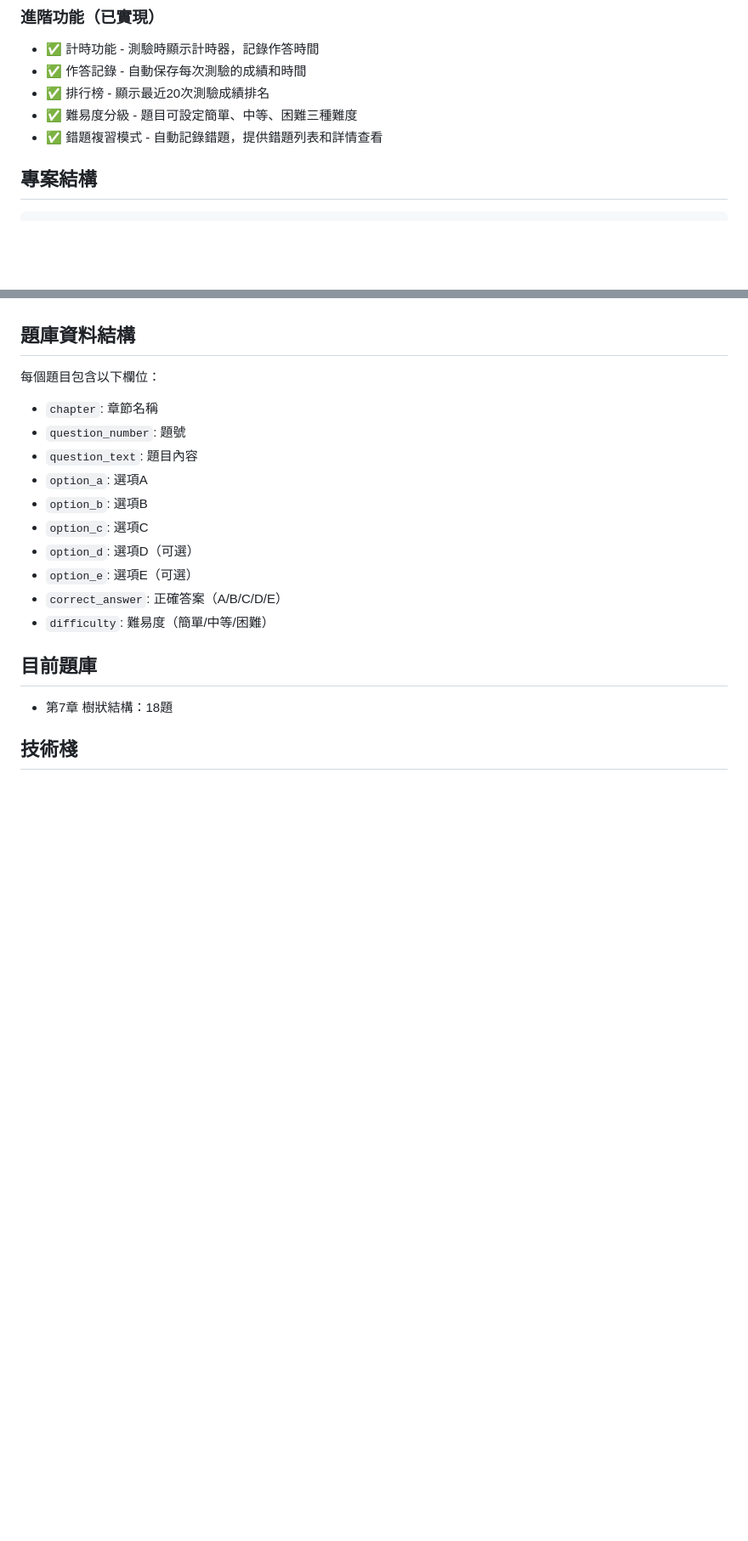
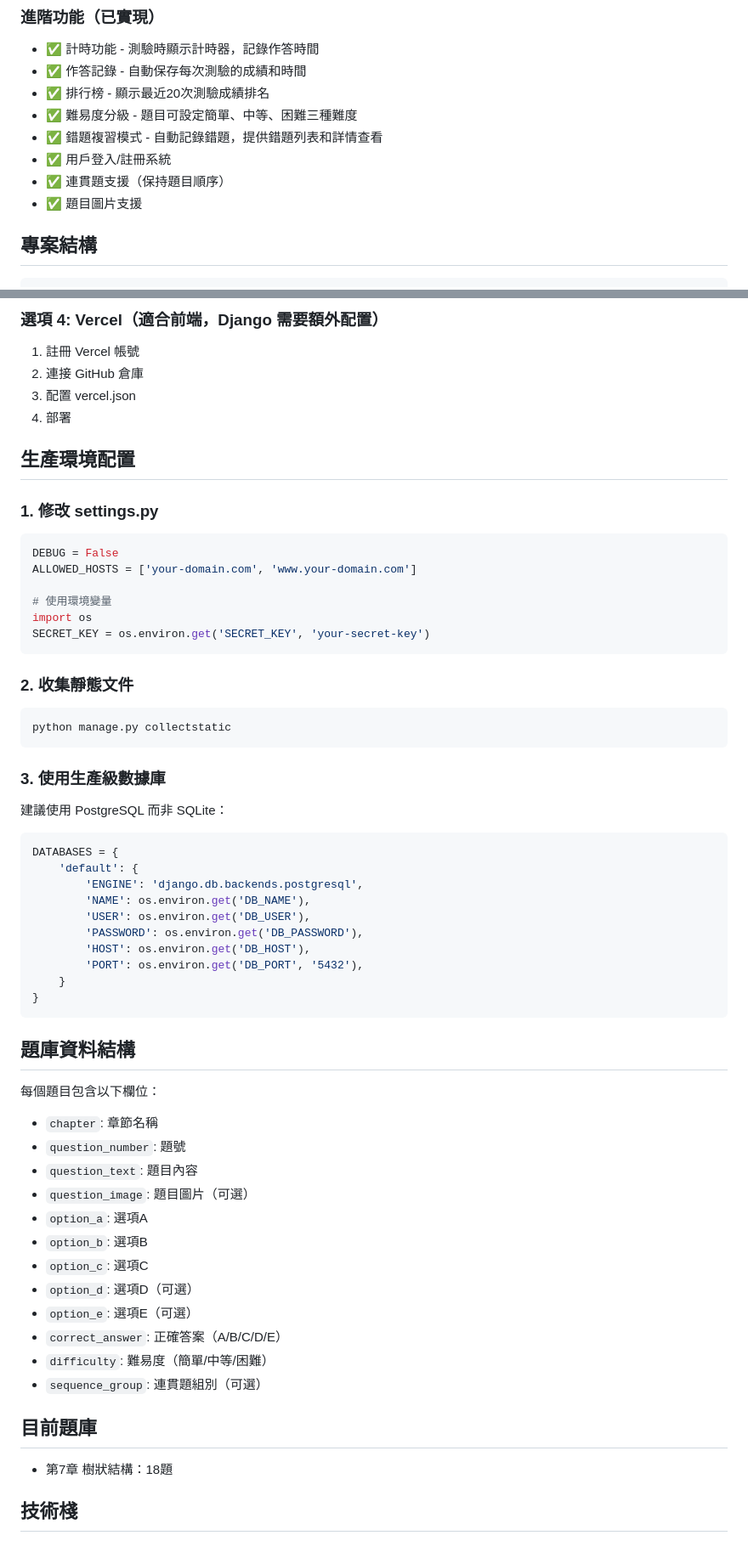
Before and after one commit to allen873367/quiz, a Markdown page: README.md, 2 parts joined by grey strips. Shown at 85% size. Drawn GitHub-style; blank space fills up the shorter version.

````diff
--- a/README.md
+++ b/README.md
@@ -17,6 +17,9 @@
 - ✅ 排行榜 - 顯示最近20次測驗成績排名
 - ✅ 難易度分級 - 題目可設定簡單、中等、困難三種難度
 - ✅ 錯題複習模式 - 自動記錄錯題，提供錯題列表和詳情查看
+- ✅ 用戶登入/註冊系統
+- ✅ 連貫題支援（保持題目順序）
+- ✅ 題目圖片支援
 
 ## 專案結構
 
@@ -110,9 +166,53 @@ python manage.py createsuperuser
+### 選項 4: Vercel（適合前端，Django 需要額外配置）
+
+1. 註冊 Vercel 帳號
+2. 連接 GitHub 倉庫
+3. 配置 vercel.json
+4. 部署
+
+## 生產環境配置
+
+### 1. 修改 settings.py
+
+```python
+DEBUG = False
+ALLOWED_HOSTS = ['your-domain.com', 'www.your-domain.com']
+
+# 使用環境變量
+import os
+SECRET_KEY = os.environ.get('SECRET_KEY', 'your-secret-key')
+```
+
+### 2. 收集靜態文件
+
+```bash
+python manage.py collectstatic
+```
+
+### 3. 使用生產級數據庫
+
+建議使用 PostgreSQL 而非 SQLite：
+
+```python
+DATABASES = {
+    'default': {
+        'ENGINE': 'django.db.backends.postgresql',
+        'NAME': os.environ.get('DB_NAME'),
+        'USER': os.environ.get('DB_USER'),
+        'PASSWORD': os.environ.get('DB_PASSWORD'),
+        'HOST': os.environ.get('DB_HOST'),
+        'PORT': os.environ.get('DB_PORT', '5432'),
+    }
+}
+```
+
 ## 題庫資料結構
 
 每個題目包含以下欄位：
 - `chapter`: 章節名稱
 - `question_number`: 題號
 - `question_text`: 題目內容
+- `question_image`: 題目圖片（可選）
 - `option_a`: 選項A
 - `option_b`: 選項B
 - `option_c`: 選項C
@@ -120,6 +220,7 @@ python manage.py createsuperuser
 - `option_e`: 選項E（可選）
 - `correct_answer`: 正確答案（A/B/C/D/E）
 - `difficulty`: 難易度（簡單/中等/困難）
+- `sequence_group`: 連貫題組別（可選）
 
 ## 目前題庫
 
````
Also changed, not shown: other parts of README.md (+60 -7 lines).
